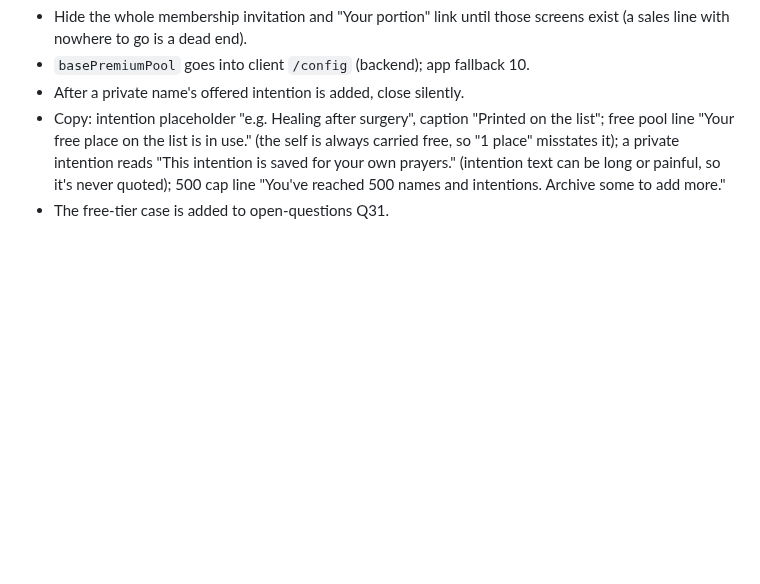
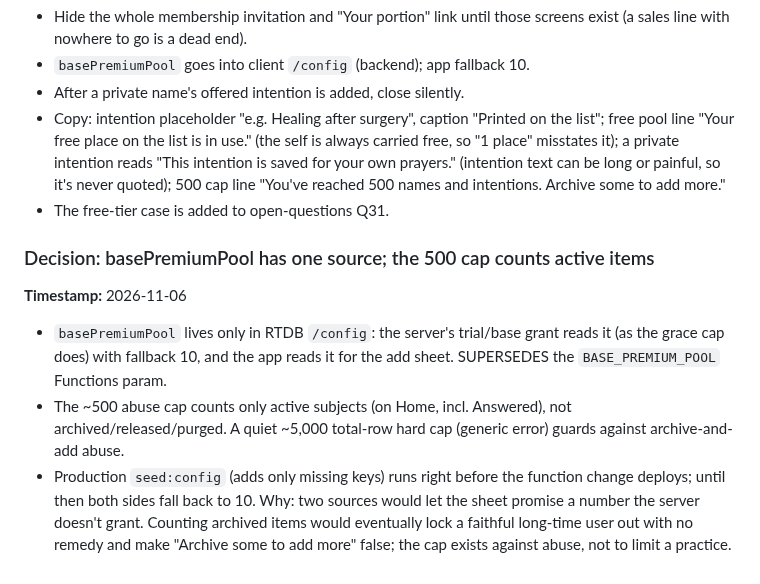
Before and after one commit to ericdolson/plus_prayer, a Markdown page: docs/decisions.md, the part around the change. GitHub-like rendering; blank space fills up the shorter version.

```diff
--- a/docs/decisions.md
+++ b/docs/decisions.md
@@ -1480,3 +1480,18 @@ open-questions Q31 (alternative: first time ever, then at most weekly).
   text can be long or painful, so it's never quoted); 500 cap line "You've
   reached 500 names and intentions. Archive some to add more."
 - The free-tier case is added to open-questions Q31.
+
+### Decision: basePremiumPool has one source; the 500 cap counts active items
+**Timestamp:** 2026-11-06
+- `basePremiumPool` lives only in RTDB `/config`: the server's trial/base
+  grant reads it (as the grace cap does) with fallback 10, and the app reads
+  it for the add sheet. SUPERSEDES the `BASE_PREMIUM_POOL` Functions param.
+- The ~500 abuse cap counts only active subjects (on Home, incl. Answered),
+  not archived/released/purged. A quiet ~5,000 total-row hard cap (generic
+  error) guards against archive-and-add abuse.
+- Production `seed:config` (adds only missing keys) runs right before the
+  function change deploys; until then both sides fall back to 10.
+Why: two sources would let the sheet promise a number the server doesn't
+grant. Counting archived items would eventually lock a faithful long-time
+user out with no remedy and make "Archive some to add more" false; the cap
+exists against abuse, not to limit a practice.
```
Also changed, not shown: docs/product/monetization.md (+5 -2 lines), docs/product/schema-brief.md (+7 -2 lines).
